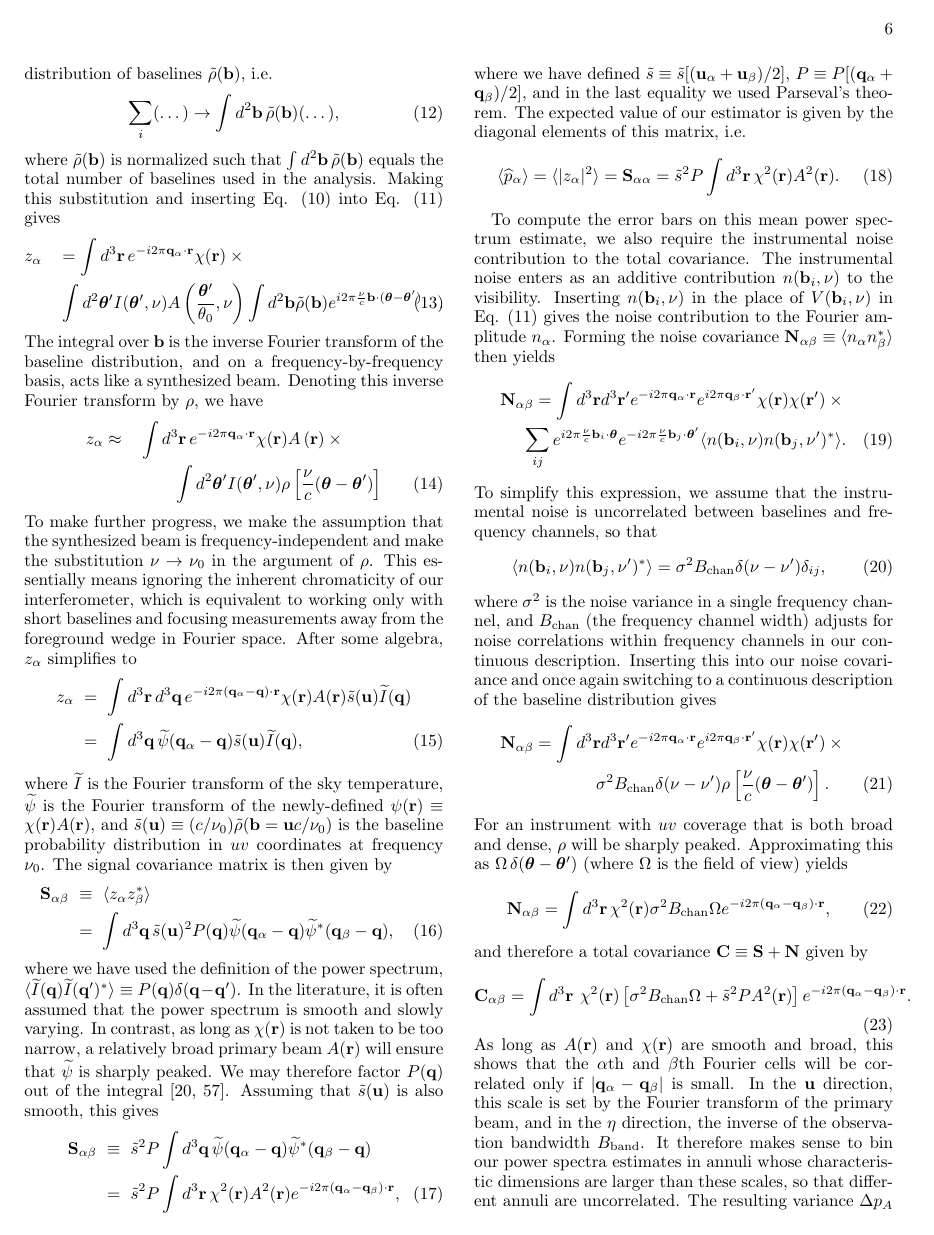
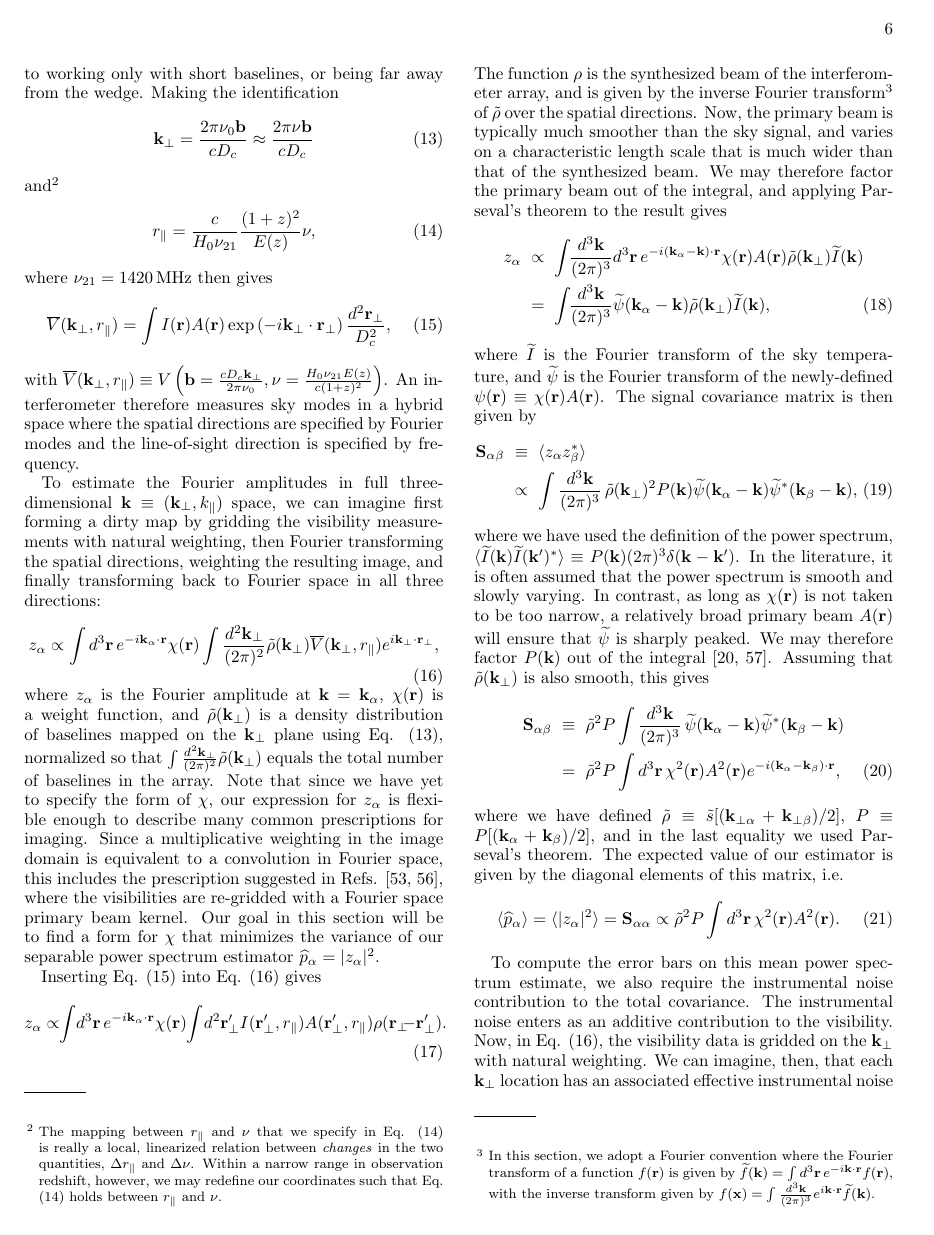
Before and after one commit to acliu/EoRWindowPaper2, a LaTeX paper (wedgeFormalismPartB.tex): page 6 of 17 before the commit and page 6 of 18 after it. Compiled offline with pdfLaTeX.

Commit message:
Partially modified FKP section (moved to kperp-kpara for some portions

```diff
--- a/wedgeFormalismPartB.tex
+++ b/wedgeFormalismPartB.tex
@@ -178,48 +187,73 @@ where $I(\boldsymbol \theta, \nu)$ is the sky temperature, $A (\boldsymbol \thet
+\label{eq:kperpMapping}
+\mathbf{k}_\perp = \frac{2 \pi \nu_0 \mathbf{b} }{c D_c} \approx \frac{2 \pi \nu \mathbf{b} }{ c D_c}
+\end{equation}
+and\footnote{The mapping between $r_\parallel$ and $\nu$ that we specify in Eq. \eqref{eq:RparaMapping} is really a local, linearized relation between \emph{changes} in the two quantities, $\Delta r_\parallel$ and $\Delta \nu$.  Within a narrow range in observation redshift, however, we may redefine our coordinates such that Eq. \eqref{eq:RparaMapping} holds between $r_\parallel$ and $\nu$.}
+\begin{equation}
+\label{eq:RparaMapping}
+r_\parallel = \frac{c}{H_0 \nu_{21}} \frac{(1+z)^2}{E(z)} \nu,
+\end{equation}
+where $\nu_{21} = 1420 \,\textrm{MHz}$ then gives
+\begin{equation}
+\label{eq:ManipulatedMeas}
+\overline{V} (\mathbf{k}_\perp, r_\parallel) = \int I(\mathbf{r}) A( \mathbf{r}) \exp \left( - i \mathbf{k}_\perp \cdot \mathbf{r}_\perp \right) \frac{d^2 \mathbf{r}_\perp}{D_c^2},
+\end{equation}
+with $\overline{V} (\mathbf{k}_\perp, r_\parallel) \equiv V \left( \mathbf{b} = \frac{c D_c \mathbf{k}_\perp }{ 2 \pi \nu_0}, \nu = \frac{H_0 \nu_{21} E(z)}{c (1+z)^2} \right)$.  An interferometer therefore measures sky modes in a hybrid space where the spatial directions are specified by Fourier modes and the line-of-sight direction is specified by frequency.
+
+To estimate the Fourier amplitudes in full three-dimensional $\mathbf{k} \equiv (\mathbf{k}_\perp, k_\parallel)$ space, we can imagine first forming a dirty map by gridding the visibility measurements with natural weighting, then Fourier transforming the spatial directions, weighting the resulting image, and finally transforming back to Fourier space in all three directions:
 \begin{equation}
 \label{eq:zalpha}
-z_\alpha = \int d^3\mathbf{r}\, e^{-i 2\pi \mathbf{q}_\alpha \cdot \mathbf{r}} \chi (\mathbf{r}) \sum_i \exp\left(i 2 \pi \frac{\nu}{c} \mathbf{b}_i \cdot \boldsymbol \theta \right) V(\mathbf{b}_i, \nu),
+z_\alpha \propto \int d^3\mathbf{r}\, e^{-i \mathbf{k}_\alpha \cdot \mathbf{r}} \chi (\mathbf{r}) \int \frac{d^2 \mathbf{k}_\perp}{(2\pi)^2} \tilde{\rho}(\mathbf{k}_\perp) \overline{V} (\mathbf{k}_\perp, r_\parallel) e^{i \mathbf{k}_\perp \cdot \mathbf{r}_\perp},
 \end{equation}
-where we have defined $\mathbf{q} \equiv (\mathbf{u}, \eta)$ and $\mathbf{r} \equiv (\boldsymbol \theta, \nu)$, and $\chi(\mathbf{r})$ is a weighting function.  Note that since we have yet to specify the form of $\chi$, our expression for $z_\alpha$ is flexible enough to describe many common prescriptions for imaging.  Since a multiplicative weighting in the image domain is equivalent to a convolution in $uv$ space, this includes  the prescription suggested in \cite{Tegmark1997a,Morales2008}, where the visibilities are re-gridded with a $uv$ space primary beam kernel.  Our goal in this section will be to find a form for $\chi$ that minimizes the variance of our separable power spectrum estimator $\widehat{p}_\alpha =  | z_\alpha |^2$.
+where $z_\alpha$ is the Fourier amplitude at $\mathbf{k} = \mathbf{k}_\alpha$, $\chi(\mathbf{r})$ is a weight function, and $\tilde{\rho} (\mathbf{k}_\perp)$ is a density distribution of baselines mapped on the $\mathbf{k}_\perp$ plane using Eq. \eqref{eq:kperpMapping}, normalized so that $\int \frac{d^2 \mathbf{k}_\perp}{(2\pi)^2} \tilde{\rho}(\mathbf{k}_\perp)$ equals the total number of baselines in the array.  Note that since we have yet to specify the form of $\chi$, our expression for $z_\alpha$ is flexible enough to describe many common prescriptions for imaging.  Since a multiplicative weighting in the image domain is equivalent to a convolution in Fourier space, this includes  the prescription suggested in Refs. \cite{Tegmark1997a,Morales2008}, where the visibilities are re-gridded with a Fourier space primary beam kernel.  Our goal in this section will be to find a form for $\chi$ that minimizes the variance of our separable power spectrum estimator $\widehat{p}_\alpha =  | z_\alpha |^2$.
 
-For analytical tractability, it is convenient to replace the sum in Eq. \eqref{eq:zalpha} with an integral over a  continuous distribution of baselines $ \tilde{\rho} (\mathbf{b})$, i.e.
+%For analytical tractability, it is convenient to replace the sum in Eq. \eqref{eq:zalpha} with an integral over a  continuous distribution of baselines $ \tilde{\rho} (\mathbf{b})$, i.e.
+%\begin{equation}
+%\sum_i  ( \dots ) \rightarrow \int d^2 \mathbf{b} \, \tilde{\rho} (\mathbf{b})  ( \dots ),
+%\end{equation}
+%where $ \tilde{\rho} (\mathbf{b})$ is normalized such that $\int d^2 \mathbf{b} \, \tilde{\rho} (\mathbf{b}) $ equals the total number of baselines used in the analysis.  Making this substitution and
+Inserting Eq. \eqref{eq:ManipulatedMeas} into Eq. \eqref{eq:zalpha} gives
 \begin{equation}
-\sum_i  ( \dots ) \rightarrow \int d^2 \mathbf{b} \, \tilde{\rho} (\mathbf{b})  ( \dots ),
+z_\alpha \propto \!\! \int \! d^3\mathbf{r}\, e^{-i \mathbf{k}_\alpha \cdot \mathbf{r}} \chi (\mathbf{r}) \! \int \!d^2\mathbf{r}_\perp^\prime I (\mathbf{r}_\perp^\prime, r_\parallel) A (\mathbf{r}_\perp^\prime, r_\parallel) \rho( \mathbf{r}_\perp \!\! - \mathbf{r}_\perp^\prime).
 \end{equation}
-where $ \tilde{\rho} (\mathbf{b})$ is normalized such that $\int d^2 \mathbf{b} \, \tilde{\rho} (\mathbf{b}) $ equals the total number of baselines used in the analysis.  Making this substitution and inserting Eq. \eqref{eq:MeasurementEqn} into Eq. \eqref{eq:zalpha} gives
+The function $\rho$ is the synthesized beam of the interferometer array, and is given by the inverse Fourier transform\footnote{In this section, we adopt a Fourier convention where the Fourier transform of a function $f(\mathbf{r})$ is given by $\widetilde{f}(\mathbf{k}) = \int d^3 \mathbf{r} \,e^{-i \mathbf{k} \cdot \mathbf{r}} f(\mathbf{r})$, with the inverse transform given by $f(\mathbf{x}) = \int \frac{d^3 \mathbf{k}}{(2\pi)^3}e^{i \mathbf{k} \cdot \mathbf{r}} \widetilde{f}(\mathbf{k})$.} of $\tilde{\rho}$ over the spatial directions.
+%, i.e., $\rho(\mathbf{r}_\perp) = \int \frac{d^3 \mathbf{k}_\perp}{(2\pi)^2} e^{i \mathbf{k}_\perp \cdot \mathbf{r}} \tilde{\rho}(\mathbf{k}_\perp)$.
+Now, the primary beam is typically much smoother than the sky signal, and varies on a characteristic length scale that is much wider than that of the synthesized beam.  We may therefore factor the primary beam out of the integral, and applying Parseval's theorem to the result gives
 \begin{eqnarray}
-z_\alpha &&= \int d^3\mathbf{r}\, e^{-i 2\pi \mathbf{q}_\alpha \cdot \mathbf{r}} \chi (\mathbf{r}) \times \nonumber \\
-&& \int d^2 \boldsymbol \theta^\prime I(\boldsymbol \theta^\prime, \nu) A \left(\frac{\boldsymbol \theta^\prime}{\theta_0}, \nu \right)
-\int d^2 \mathbf{b}  \tilde{\rho} (\mathbf{b}) e^{i 2\pi \frac{\nu}{c} \mathbf{b} \cdot ( \boldsymbol \theta - \boldsymbol \theta^\prime)} \quad.
+z_\alpha &\propto& \int  \!\! \frac{d^3 \mathbf{k}}{(2\pi)^3}d^3 \mathbf{r} \,e^{-i (\mathbf{k}_\alpha - \mathbf{k}) \cdot \mathbf{r}} \chi (\mathbf{r}) A(\mathbf{r}) \tilde{\rho} (\mathbf{k}_\perp) \widetilde{I} (\mathbf{k}) \nonumber \\
+&=&\int  \!\! \frac{d^3 \mathbf{k}}{(2\pi)^3} \widetilde{\psi}(\mathbf{k}_\alpha - \mathbf{k}) \tilde{\rho} (\mathbf{k}_\perp) \widetilde{I} (\mathbf{k}) ,
 \end{eqnarray}
-The integral over $\mathbf{b}$ is the inverse Fourier transform of the baseline distribution, and on a frequency-by-frequency basis, acts like a synthesized beam.  Denoting this inverse Fourier transform by $\rho$, we have
-\begin{eqnarray}
-z_\alpha \approx && \int d^3\mathbf{r}\, e^{-i 2\pi \mathbf{q}_\alpha \cdot \mathbf{r}} \chi (\mathbf{r}) A \left( \mathbf{r} \right) \times \nonumber \\
-&& \qquad \int d^2 \boldsymbol \theta^\prime I(\boldsymbol \theta^\prime, \nu) \rho \left[ \frac{\nu}{c}( \boldsymbol \theta - \boldsymbol \theta^\prime) \right]
-\end{eqnarray}
-To make further progress, we make the assumption that the synthesized beam is frequency-independent and make the substitution $\nu \rightarrow \nu_0$ in the argument of $\rho$.  This essentially means ignoring the inherent chromaticity of our interferometer, which is equivalent to working only with short baselines and focusing measurements away from the foreground wedge in Fourier space.  After some algebra, $z_\alpha$ simplifies to
-\begin{eqnarray}
-z_\alpha &=& \int d^3 \mathbf{r} \,d^3 \mathbf{q}\, e^{-i 2 \pi (\mathbf{q}_\alpha - \mathbf{q}) \cdot \mathbf{r}} \chi (\mathbf{r}) A(\mathbf{r}) \tilde{s} (\mathbf{u}) \widetilde{I} (\mathbf{q}) \nonumber \\
-&=&\int d^3 \mathbf{q}\, \widetilde{\psi}(\mathbf{q}_\alpha - \mathbf{q}) \tilde{s} (\mathbf{u}) \widetilde{I} (\mathbf{q}) ,
-\end{eqnarray}
-where $\widetilde{I}$ is the Fourier transform of the sky temperature, $\widetilde{\psi}$ is the Fourier transform of the newly-defined $\psi (\mathbf{r}) \equiv \chi(\mathbf{r}) A(\mathbf{r})$, and $\tilde{s} (\mathbf{u}) \equiv (c / \nu_0) \tilde{\rho} ( \mathbf{b} = \mathbf{u} c / \nu_0 )$ is the baseline probability distribution in $uv$ coordinates at frequency $\nu_0$.  The signal covariance matrix is then given by
+%\begin{eqnarray}
+%&& \int d^2 \boldsymbol \theta^\prime I(\boldsymbol \theta^\prime, \nu) A \left(\frac{\boldsymbol \theta^\prime}{\theta_0}, \nu \right)
+%\int d^2 \mathbf{b}  \tilde{\rho} (\mathbf{b}) e^{i 2\pi \frac{\nu}{c} \mathbf{b} \cdot ( \boldsymbol \theta - \boldsymbol \theta^\prime)} \quad.
+%\end{eqnarray}
+%The integral over $\mathbf{b}$ is the inverse Fourier transform of the baseline distribution, and on a frequency-by-frequency basis, acts like a synthesized beam.  Denoting this inverse Fourier transform by $\rho$, we have
+%\begin{eqnarray}
+%z_\alpha \approx && \int d^3\mathbf{r}\, e^{-i 2\pi \mathbf{q}_\alpha \cdot \mathbf{r}} \chi (\mathbf{r}) A \left( \mathbf{r} \right) \times \nonumber \\
+%&& \qquad \int d^2 \boldsymbol \theta^\prime I(\boldsymbol \theta^\prime, \nu) \rho \left[ \frac{\nu}{c}( \boldsymbol \theta - \boldsymbol \theta^\prime) \right]
+%\end{eqnarray}
+%To make further progress, we make the assumption that the synthesized beam is frequency-independent and make the substitution $\nu \rightarrow \nu_0$ in the argument of $\rho$.  This essentially means ignoring the inherent chromaticity of our interferometer, which is equivalent to working only with short baselines and focusing measurements away from the foreground wedge in Fourier space.  After some algebra, $z_\alpha$ simplifies to
+%\begin{eqnarray}
+%z_\alpha &=& \int d^3 \mathbf{r} \,d^3 \mathbf{q}\, e^{-i 2 \pi (\mathbf{q}_\alpha - \mathbf{q}) \cdot \mathbf{r}} \chi (\mathbf{r}) A(\mathbf{r}) \tilde{s} (\mathbf{u}) \widetilde{I} (\mathbf{q}) \nonumber \\
+%&=&\int d^3 \mathbf{q}\, \widetilde{\psi}(\mathbf{q}_\alpha - \mathbf{q}) \tilde{s} (\mathbf{u}) \widetilde{I} (\mathbf{q}) ,
+%\end{eqnarray}
+where $\widetilde{I}$ is the Fourier transform of the sky temperature, and $\widetilde{\psi}$ is the Fourier transform of the newly-defined $\psi (\mathbf{r}) \equiv \chi(\mathbf{r}) A(\mathbf{r})$.  The signal covariance matrix is then given by
 \begin{eqnarray}
 \label{eq:NotYetFactoredSab}
 \mathbf{S}_{\alpha \beta} &\equiv& \langle z_\alpha z_\beta^* \rangle \nonumber \\
-&=& \int d^3 \mathbf{q} \,\tilde{s} (\mathbf{u})^2 P(\mathbf{q}) \widetilde{\psi}(\mathbf{q}_\alpha - \mathbf{q}) \widetilde{\psi}^*(\mathbf{q}_\beta - \mathbf{q}), \qquad
+&\propto& \int \frac{d^3 \mathbf{k}}{(2\pi)^3} \,\tilde{\rho} (\mathbf{k}_\perp)^2 P(\mathbf{k}) \widetilde{\psi}(\mathbf{k}_\alpha - \mathbf{k}) \widetilde{\psi}^*(\mathbf{k}_\beta - \mathbf{k}), \qquad
 \end{eqnarray}
-where we have used the definition of the power spectrum, $\langle \widetilde{I}(\mathbf{q}) \widetilde{I}(\mathbf{q^\prime})^* \rangle \equiv P(\mathbf{q}) \delta(\mathbf{q} - \mathbf{q}^\prime)$.  In the literature, it is often assumed that the power spectrum is smooth and slowly varying.  In contrast, as long as $\chi (\mathbf{r})$ is not taken to be too narrow, a relatively broad primary beam $A(\mathbf{r})$ will ensure that $\widetilde{\psi}$ is sharply peaked.  We may therefore factor $P(\mathbf{q})$ out of the integral \cite{McQuinn2006,Parsons2012a}.  Assuming that $\tilde{s} (\mathbf{u})$ is also smooth, this gives
+where we have used the definition of the power spectrum, $\langle \widetilde{I}(\mathbf{k}) \widetilde{I}(\mathbf{k^\prime})^* \rangle \equiv P(\mathbf{k}) (2\pi)^3 \delta(\mathbf{k} - \mathbf{k}^\prime)$.  In the literature, it is often assumed that the power spectrum is smooth and slowly varying.  In contrast, as long as $\chi (\mathbf{r})$ is not taken to be too narrow, a relatively broad primary beam $A(\mathbf{r})$ will ensure that $\widetilde{\psi}$ is sharply peaked.  We may therefore factor $P(\mathbf{k})$ out of the integral \cite{McQuinn2006,Parsons2012a}.  Assuming that $\tilde{\rho} (\mathbf{k}_\perp)$ is also smooth, this gives
 \begin{eqnarray}
-\mathbf{S}_{\alpha \beta} &\equiv& \tilde{s}^2 P \int d^3 \mathbf{q} \,\widetilde{\psi}(\mathbf{q}_\alpha - \mathbf{q}) \widetilde{\psi}^*(\mathbf{q}_\beta - \mathbf{q}) \nonumber \\
-&=& \tilde{s}^2 P \int d^3 \mathbf{r} \, \chi^2 (\mathbf{r}) A^2 (\mathbf{r}) e^{-i 2 \pi (\mathbf{q}_\alpha - \mathbf{q}_\beta) \cdot \mathbf{r}},
+\mathbf{S}_{\alpha \beta} &\equiv& \tilde{\rho}^2 P \int \frac{d^3 \mathbf{k}}{(2\pi)^3}  \,\widetilde{\psi}(\mathbf{k}_\alpha - \mathbf{k}) \widetilde{\psi}^*(\mathbf{k}_\beta - \mathbf{k}) \nonumber \\
+&=& \tilde{\rho}^2 P \int d^3 \mathbf{r} \, \chi^2 (\mathbf{r}) A^2 (\mathbf{r}) e^{-i (\mathbf{k}_\alpha - \mathbf{k}_\beta) \cdot \mathbf{r}},
 \end{eqnarray}
-where we have defined $\tilde{s} \equiv \tilde{s} [(\mathbf{u}_\alpha + \mathbf{u}_\beta)/2]$, $P\equiv P [(\mathbf{q}_\alpha + \mathbf{q}_\beta)/2]$, and in the last equality we used Parseval's theorem.  The expected value of our estimator is given by the diagonal elements of this matrix, i.e.
+where we have defined $\tilde{\rho} \equiv \tilde{s} [(\mathbf{k}_{\perp \alpha} + \mathbf{k}_{\perp \beta})/2]$, $P\equiv P [(\mathbf{k}_\alpha + \mathbf{k}_\beta)/2]$, and in the last equality we used Parseval's theorem.  The expected value of our estimator is given by the diagonal elements of this matrix, i.e.
 \begin{equation}
-\langle \widehat{p}_\alpha \rangle =  \langle | z_\alpha |^2 \rangle = \mathbf{S}_{\alpha \alpha} = \tilde{s}^2 P \int d^3 \mathbf{r} \, \chi^2 (\mathbf{r}) A^2 (\mathbf{r}) .
+\langle \widehat{p}_\alpha \rangle =  \langle | z_\alpha |^2 \rangle = \mathbf{S}_{\alpha \alpha} \propto \tilde{\rho}^2 P \int d^3 \mathbf{r} \, \chi^2 (\mathbf{r}) A^2 (\mathbf{r}) .
 \end{equation}
 
-To compute the error bars on this mean power spectrum estimate, we also require the instrumental noise contribution to the total covariance.  The instrumental noise enters as an additive contribution $n(\mathbf{b}_i,\nu)$ to the visibility.  Inserting $n(\mathbf{b}_i,\nu)$ in the place of $V(\mathbf{b}_i, \nu)$ in Eq. \eqref{eq:zalpha} gives the noise contribution to the Fourier amplitude $n_\alpha$.  Forming the noise covariance $\mathbf{N}_{\alpha \beta} \equiv \langle n_\alpha n_\beta^* \rangle$ then yields
+To compute the error bars on this mean power spectrum estimate, we also require the instrumental noise contribution to the total covariance.  The instrumental noise enters as an additive contribution to the visibility.  Now, in Eq. \eqref{eq:zalpha}, the visibility data is gridded on the $\mathbf{k}_\perp$ with natural weighting.  We can imagine, then, that each $\mathbf{k}_\perp$ location has an associated effective instrumental noise $n(\mathbf{k}_\perp, r_\parallel)$ with an $r_\parallel$ (or $\nu$) dependence because the instrumental noise may be chromatic.  Inserting $n(\mathbf{k}_\perp,r_\parallel)$ in the place of $\overline{V}(\mathbf{k}_\perp, r_\parallel)$ in Eq. \eqref{eq:zalpha} gives the noise contribution  $n_\alpha$ to the $\alpha$th Fourier amplitude.  Forming the noise covariance $\mathbf{N}_{\alpha \beta} \equiv \langle n_\alpha n_\beta^* \rangle$ then yields
 \begin{eqnarray}
-\mathbf{N}_{\alpha \beta} = \int d^3 \mathbf{r} d^3 \mathbf{r}^\prime e^{-i 2\pi \mathbf{q}_\alpha \cdot \mathbf{r}} e^{i 2 \pi \mathbf{q}_\beta \cdot \mathbf{r}^\prime} \chi( \mathbf{r} ) \chi( \mathbf{r}^\prime) \times \nonumber \\
-\sum_{ij} e^{i 2 \pi \frac{\nu}{c} \mathbf{b}_i \cdot \boldsymbol \theta} e^{-i 2 \pi \frac{\nu}{c} \mathbf{b}_j \cdot \boldsymbol \theta^\prime} \langle n(\mathbf{b}_i,\nu) n(\mathbf{b}_j,\nu^\prime)^* \rangle.
+&& \mathbf{N}_{\alpha \beta}  = \int d^3 \mathbf{r} d^3 \mathbf{r}^\prime e^{-i  \mathbf{k}_\alpha \cdot \mathbf{r}} e^{i  \mathbf{k}_\beta \cdot \mathbf{r}^\prime} \chi( \mathbf{r} ) \chi( \mathbf{r}^\prime) \times \nonumber \\
+&&\int \frac{d^2 \mathbf{k}_\perp}{(2\pi)^2} \frac{d^2 \mathbf{k}_\perp^\prime}{(2\pi)^2} e^{i \mathbf{k}_\perp \cdot \mathbf{r}_\perp} e^{-i \mathbf{k}_\perp^\prime \cdot \mathbf{r}_\perp^\prime } \langle n(\mathbf{k}_\perp,r_\parallel) n(\mathbf{k}_\perp^\prime,r_\parallel^\prime)^* \rangle. \qquad
 \end{eqnarray}
-To simplify this expression, we assume that the instrumental noise is uncorrelated between baselines and frequency channels, so that
@@ -226,19 +271,10 @@ To simplify this expression, we assume that the instrumental noise is uncorrelat
 \begin{equation}
- \langle n(\mathbf{b}_i,\nu) n(\mathbf{b}_j,\nu^\prime)^* \rangle = \sigma^2 B_\textrm{chan} \delta(\nu- \nu^\prime) \delta_{ij},
+\mathbf{N}_{\alpha \beta} = \int d^3 \mathbf{r} \,\chi^2 (\mathbf{r}) \sigma^2 e^{-i (\mathbf{k}_\alpha - \mathbf{k}_\beta) \cdot \mathbf{r}},
 \end{equation}
-where $\sigma^2$ is the noise variance in a single frequency channel, and $B_\textrm{chan}$ (the frequency channel width) adjusts for noise correlations within frequency channels in our continuous description.  Inserting this into our noise covariance and once again switching to a continuous description of the baseline distribution gives
-\begin{eqnarray}
-\mathbf{N}_{\alpha \beta} = \int d^3 \mathbf{r} d^3 \mathbf{r}^\prime e^{-i 2\pi \mathbf{q}_\alpha \cdot \mathbf{r}} e^{i 2 \pi \mathbf{q}_\beta \cdot \mathbf{r}^\prime} \chi( \mathbf{r} ) \chi( \mathbf{r}^\prime ) \times \nonumber \\
-\sigma^2 B_\textrm{chan} \delta(\nu - \nu^\prime) \rho \left[ \frac{\nu}{c}( \boldsymbol \theta - \boldsymbol \theta^\prime) \right]. \quad
-\end{eqnarray}
-For an instrument with $uv$ coverage that is both broad and dense, $\rho$ will be sharply peaked.  Approximating this as $\Omega \, \delta(\boldsymbol \theta - \boldsymbol \theta^\prime)$ (where $\Omega$ is the field of view) yields
-\begin{equation}
-\mathbf{N}_{\alpha \beta} = \int d^3 \mathbf{r} \,\chi^2 (\mathbf{r}) \sigma^2 B_\textrm{chan} \Omega e^{-i 2 \pi (\mathbf{q}_\alpha - \mathbf{q}_\beta) \cdot \mathbf{r}},
-\end{equation}
-and therefore a total covariance $\mathbf{C} \equiv \mathbf{S} + \mathbf{N}$ given by
+where $\sigma^2 \equiv \sigma^2 \left( \frac{\mathbf{k}_{\perp \alpha} + \mathbf{k}_{\perp \beta}}{  2}, r_\parallel \right)$.  The total covariance $\mathbf{C} \equiv \mathbf{S} + \mathbf{N}$ is then
 \begin{equation}
 \label{eq:Ctot}
-\mathbf{C}_{\alpha \beta} =\int d^3 \mathbf{r} \,\  \chi^2 (\mathbf{r}) \left[ \sigma^2 B_\textrm{chan} \Omega + \tilde{s}^2 P A^2 (\mathbf{r}) \right] e^{-i 2 \pi (\mathbf{q}_\alpha - \mathbf{q}_\beta) \cdot \mathbf{r}}.
+\mathbf{C}_{\alpha \beta} =\int d^3 \mathbf{r} \,\  \chi^2 (\mathbf{r}) \left[ \sigma^2 + \tilde{\rho}^2 P A^2 (\mathbf{r}) \right] e^{-i  (\mathbf{k}_\alpha - \mathbf{k}_\beta) \cdot \mathbf{r}}.
 \end{equation}
 As long as $A(\mathbf{r})$ and $\chi(\mathbf{r})$ are smooth and broad, this shows that the $\alpha$th and $\beta$th Fourier cells will be correlated only if $|\mathbf{q}_\alpha - \mathbf{q}_\beta|$ is small.  In the $\mathbf{u}$ direction, this scale is set by the Fourier transform of the primary beam, and in the $\eta$ direction, the inverse of the observation bandwidth $B_\textrm{band}$.  It therefore makes sense to bin our power spectra estimates in annuli whose characteristic dimensions are larger than these scales, so that different annuli are uncorrelated.  The resulting variance $\Delta p_A$ in our binned estimator $\widehat{p}_A$ is then
 \begin{equation}
```
Also changed, not shown: wedgeFormalismPartB.tex (22 more changed lines).
